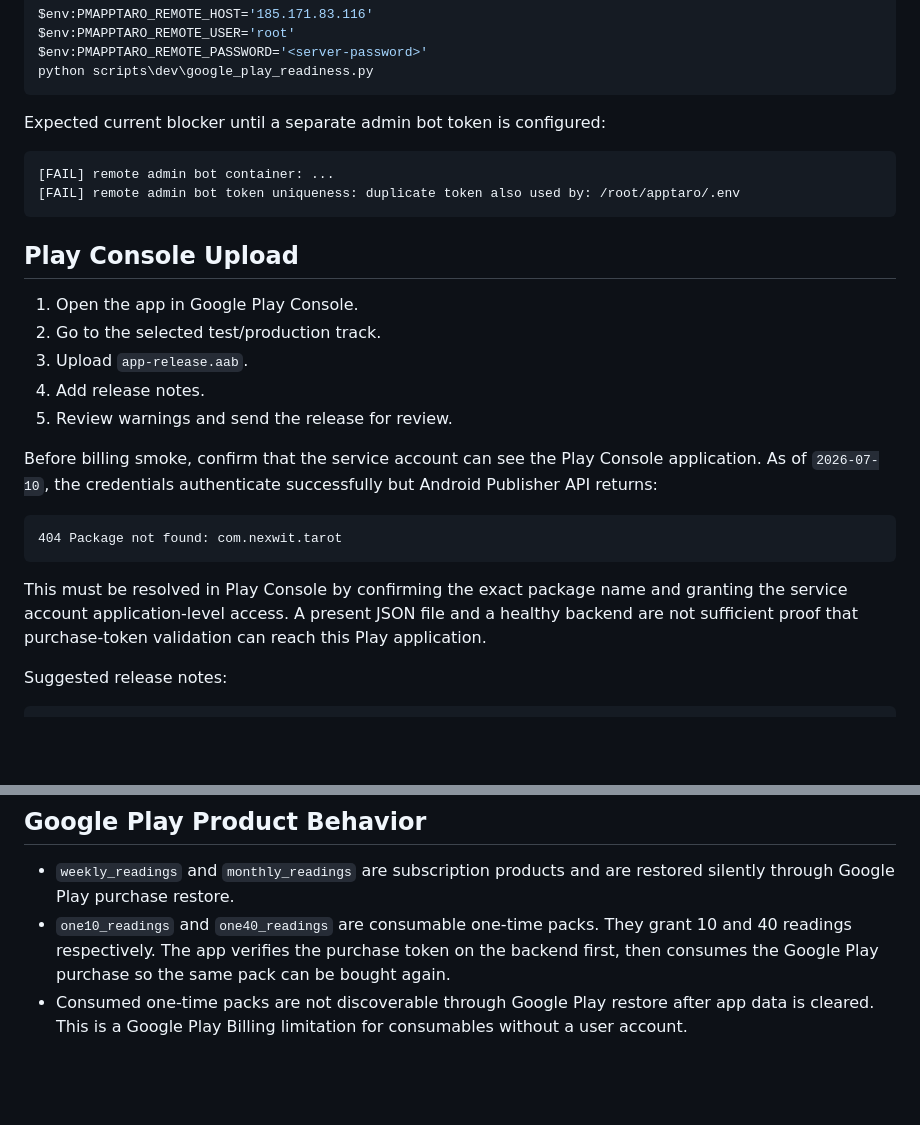
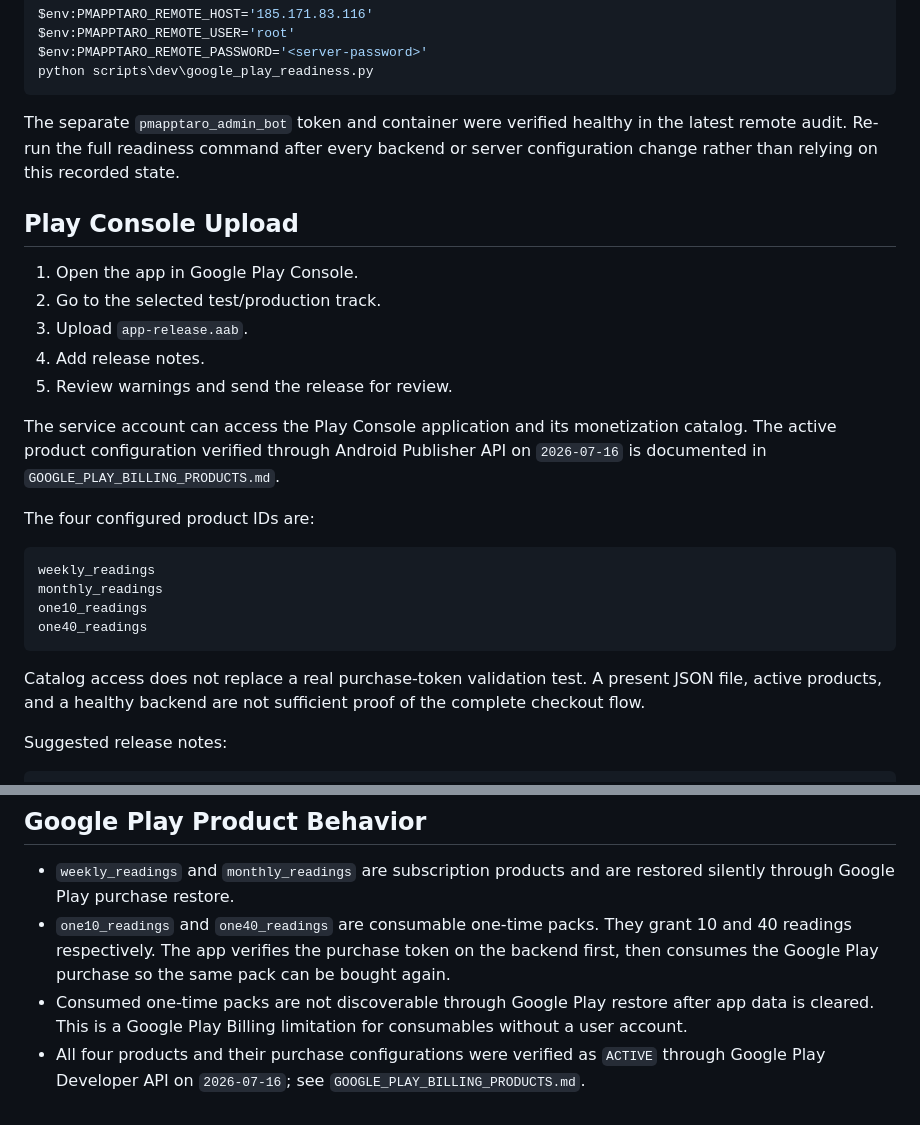
Before and after one commit to NNFall/apptaro, a Markdown page: GOOGLE_PLAY_RELEASE_CHECKLIST.md, 2 parts joined by grey strips. GitHub-like rendering; blank space fills up the shorter version.

````diff
--- a/GOOGLE_PLAY_RELEASE_CHECKLIST.md
+++ b/GOOGLE_PLAY_RELEASE_CHECKLIST.md
@@ -111,12 +111,9 @@ $env:PMAPPTARO_REMOTE_PASSWORD='<server-password>'
 python scripts\dev\google_play_readiness.py
 ```
 
-Expected current blocker until a separate admin bot token is configured:
-
-```text
-[FAIL] remote admin bot container: ...
-[FAIL] remote admin bot token uniqueness: duplicate token also used by: /root/apptaro/.env
-```
+The separate `pmapptaro_admin_bot` token and container were verified healthy in
+the latest remote audit. Re-run the full readiness command after every backend
+or server configuration change rather than relying on this recorded state.
 
 ## Play Console Upload
 
@@ -126,18 +123,22 @@ Expected current blocker until a separate admin bot token is configured:
 4. Add release notes.
 5. Review warnings and send the release for review.
 
-Before billing smoke, confirm that the service account can see the Play Console
-application. As of `2026-07-10`, the credentials authenticate successfully but
-Android Publisher API returns:
+The service account can access the Play Console application and its monetization
+catalog. The active product configuration verified through Android Publisher API
+on `2026-07-16` is documented in `GOOGLE_PLAY_BILLING_PRODUCTS.md`.
+
+The four configured product IDs are:
 
 ```text
-404 Package not found: com.nexwit.tarot
+weekly_readings
+monthly_readings
+one10_readings
+one40_readings
 ```
 
-This must be resolved in Play Console by confirming the exact package name and
-granting the service account application-level access. A present JSON file and
-a healthy backend are not sufficient proof that purchase-token validation can
-reach this Play application.
+Catalog access does not replace a real purchase-token validation test. A present
+JSON file, active products, and a healthy backend are not sufficient proof of
+the complete checkout flow.
 
 Suggested release notes:
 
@@ -229,3 +230,4 @@ docs/screenshots/android/google-play/2026-07-09-full-smoke-v14/11-after-en-selec
 - `weekly_readings` and `monthly_readings` are subscription products and are restored silently through Google Play purchase restore.
 - `one10_readings` and `one40_readings` are consumable one-time packs. They grant 10 and 40 readings respectively. The app verifies the purchase token on the backend first, then consumes the Google Play purchase so the same pack can be bought again.
 - Consumed one-time packs are not discoverable through Google Play restore after app data is cleared. This is a Google Play Billing limitation for consumables without a user account.
+- All four products and their purchase configurations were verified as `ACTIVE` through Google Play Developer API on `2026-07-16`; see `GOOGLE_PLAY_BILLING_PRODUCTS.md`.
````
Also changed, not shown: GOOGLE_PLAY_BILLING_PRODUCTS.md (added, +56 -0 lines), GOOGLE_PLAY_COMPLETION_AUDIT.md (+15 -20 lines).
